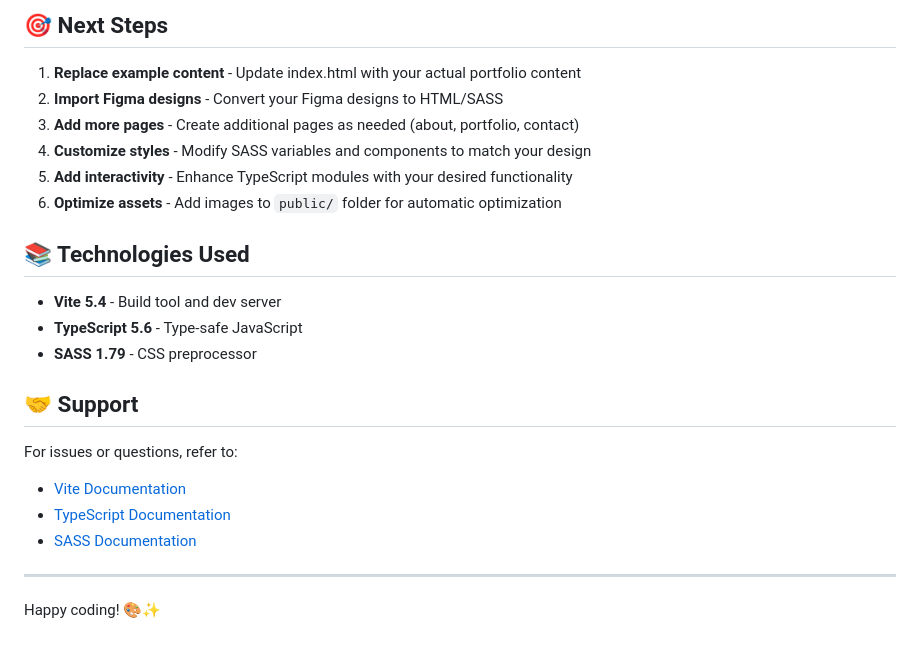
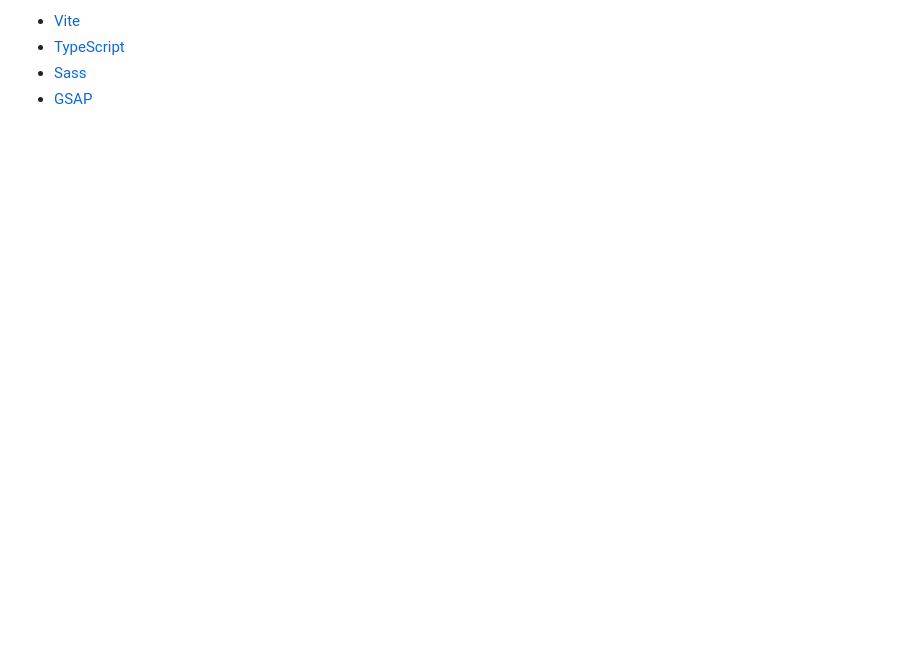
Before and after one commit to pietrzykmarcin99-lgtm/tara-website, a Markdown page: README.md, the part around one of its changes. Rendered like a GitHub page; blank space fills up the shorter version.

```diff
--- a/README.md
+++ b/README.md
@@ -173,26 +151,5 @@ All HTML files reference these single CSS and JS files.
 
-## 🎯 Next Steps
-
-1. **Replace example content** - Update index.html with your actual portfolio content
-2. **Import Figma designs** - Convert your Figma designs to HTML/SASS
-3. **Add more pages** - Create additional pages as needed (about, portfolio, contact)
-4. **Customize styles** - Modify SASS variables and components to match your design
-5. **Add interactivity** - Enhance TypeScript modules with your desired functionality
-6. **Optimize assets** - Add images to `public/` folder for automatic optimization
-
-## 📚 Technologies Used
-
-- **Vite 5.4** - Build tool and dev server
-- **TypeScript 5.6** - Type-safe JavaScript
-- **SASS 1.79** - CSS preprocessor
-
-## 🤝 Support
-
-For issues or questions, refer to:
-- [Vite Documentation](https://vitejs.dev/)
-- [TypeScript Documentation](https://www.typescriptlang.org/)
-- [SASS Documentation](https://sass-lang.com/)
-
----
-
-Happy coding! 🎨✨
+- [Vite](https://vitejs.dev/)
+- [TypeScript](https://www.typescriptlang.org/)
+- [Sass](https://sass-lang.com/)
+- [GSAP](https://gsap.com/docs/v3/)
```
Also changed, not shown: other parts of README.md (+92 -114 lines).
